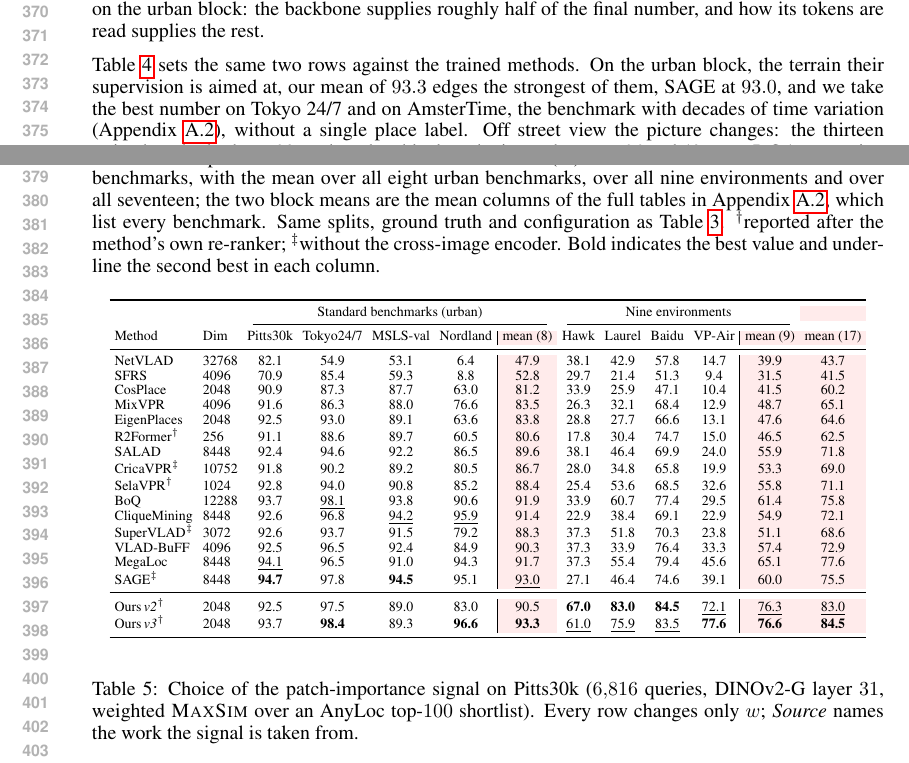
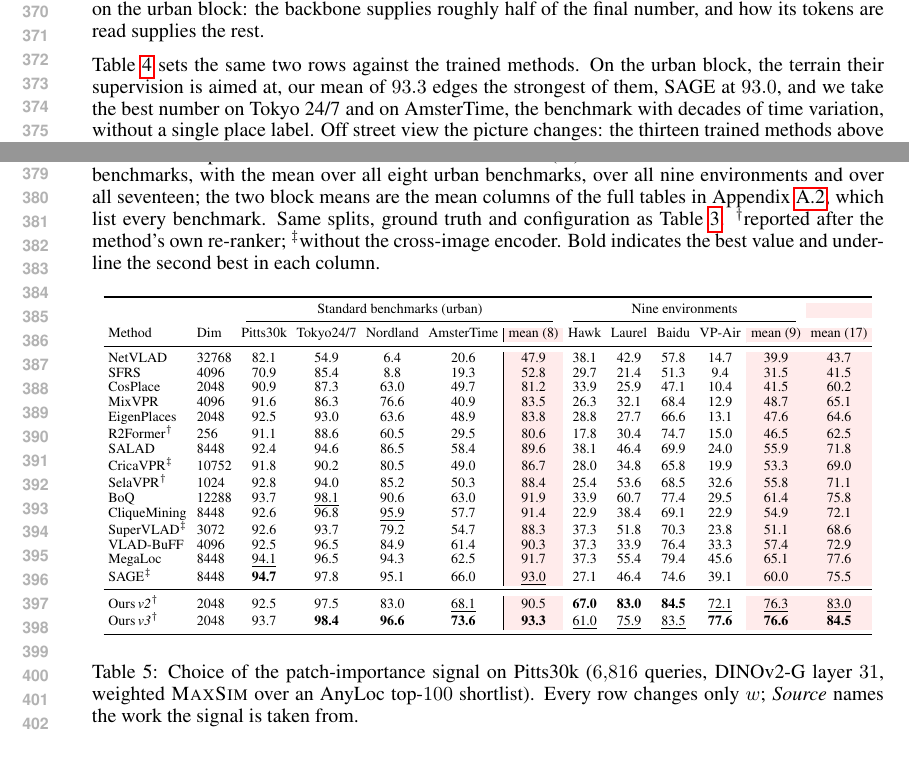
Before and after one commit to Zarreboln/iclr2027-new1, a LaTeX paper (iclr2027_conference.tex, which reads sections/04_exp_setup.tex): two parts of pages 7 and 8 of 24, joined at a grey line, cut so that both start at the same text. Compiled offline with pdfLaTeX.

Commit message:
Table 4: AmsterTime replaces MSLS-val among the four urban columns
Co-Authored-By: Claude Fable 5.1 <noreply@anthropic.com>

```diff
--- a/sections/04_exp_setup.tex
+++ b/sections/04_exp_setup.tex
@@ -84,7 +84,7 @@ Ours\,\emph{v3} & 2048 & 61.0 & \underline{75.9} & \underline{65.3} & \textbf{99
 }
 \end{table}
 
-Table~\ref{tab:trained} sets the same two rows against the trained methods. On the urban block, the terrain their supervision is aimed at, our mean of $93.3$ edges the strongest of them, SAGE at $93.0$, and we take the best number on Tokyo 24/7 and on AmsterTime, the benchmark with decades of time variation (Appendix~\ref{app:trained-full}), without a single place label. Off street view the picture changes: the thirteen trained methods above $80$ on the urban block each give up between $26$ and $40$ mean R@1 on moving to the environments, while ours gives up $16.7$, and we take the best number on seven of the nine environments and are within $3$ points of the best on the other two, for a mean of $76.6$ against $65.1$ for MegaLoc, the strongest trained method. The margins are largest where a single descriptor has least to work with, $67.0$ against $38.1$ on the degraded Hawkins corridor, $83.0$ against $60.7$ in Laurel Caverns and $77.6$ against $46.7$ on VP-Air, the aerial set with the deepest database. Figure~\ref{fig:qual} shows one query per benchmark family: where the trained methods return a different place under seasonal change, illumination change or a degraded interior, the pipeline returns the correct image at rank one.
+Table~\ref{tab:trained} sets the same two rows against the trained methods. On the urban block, the terrain their supervision is aimed at, our mean of $93.3$ edges the strongest of them, SAGE at $93.0$, and we take the best number on Tokyo 24/7 and on AmsterTime, the benchmark with decades of time variation, without a single place label. Off street view the picture changes: the thirteen trained methods above $80$ on the urban block each give up between $26$ and $40$ mean R@1 on moving to the environments, while ours gives up $16.7$, and we take the best number on seven of the nine environments and are within $3$ points of the best on the other two, for a mean of $76.6$ against $65.1$ for MegaLoc, the strongest trained method. The margins are largest where a single descriptor has least to work with, $67.0$ against $38.1$ on the degraded Hawkins corridor, $83.0$ against $60.7$ in Laurel Caverns and $77.6$ against $46.7$ on VP-Air, the aerial set with the deepest database. Figure~\ref{fig:qual} shows one query per benchmark family: where the trained methods return a different place under seasonal change, illumination change or a degraded interior, the pipeline returns the correct image at rank one.
 
 \begin{table}[tp]
 \caption{Comparison with trained methods. Recall@1 (\%) on four urban and four environment benchmarks, with the mean over all eight urban benchmarks, over all nine environments and over all seventeen; the two block means are the mean columns of the full tables in Appendix~\ref{app:trained-full}, which list every benchmark. Same splits, ground truth and configuration as Table~\ref{tab:breadth}. $^{\dagger}$reported after the method's own re-ranker; $^{\ddag}$without the cross-image encoder. Bold indicates the best value and underline the second best in each column.}
@@ -95,26 +95,26 @@ Table~\ref{tab:trained} sets the same two rows against the trained methods. On t
 \toprule
 & & \multicolumn{5}{c}{Standard benchmarks (urban)} & \multicolumn{5}{c}{Nine environments} & \\
 \cmidrule(lr){3-7}\cmidrule(lr){8-12}
-Method & Dim & Pitts30k & Tokyo24/7 & MSLS-val & Nordland & mean (8) & Hawk & Laurel & Baidu & VP-Air & mean (9) & mean (17) \\
+Method & Dim & Pitts30k & Tokyo24/7 & Nordland & AmsterTime & mean (8) & Hawk & Laurel & Baidu & VP-Air & mean (9) & mean (17) \\
 \midrule
-NetVLAD & 32768 & 82.1 & 54.9 & 53.1 & 6.4 & 47.9 & 38.1 & 42.9 & 57.8 & 14.7 & 39.9 & 43.7 \\
-SFRS & 4096 & 70.9 & 85.4 & 59.3 & 8.8 & 52.8 & 29.7 & 21.4 & 51.3 & 9.4 & 31.5 & 41.5 \\
-CosPlace & 2048 & 90.9 & 87.3 & 87.7 & 63.0 & 81.2 & 33.9 & 25.9 & 47.1 & 10.4 & 41.5 & 60.2 \\
-MixVPR & 4096 & 91.6 & 86.3 & 88.0 & 76.6 & 83.5 & 26.3 & 32.1 & 68.4 & 12.9 & 48.7 & 65.1 \\
-EigenPlaces & 2048 & 92.5 & 93.0 & 89.1 & 63.6 & 83.8 & 28.8 & 27.7 & 66.6 & 13.1 & 47.6 & 64.6 \\
-R2Former$^{\dagger}$ & 256 & 91.1 & 88.6 & 89.7 & 60.5 & 80.6 & 17.8 & 30.4 & 74.7 & 15.0 & 46.5 & 62.5 \\
-SALAD & 8448 & 92.4 & 94.6 & 92.2 & 86.5 & 89.6 & 38.1 & 46.4 & 69.9 & 24.0 & 55.9 & 71.8 \\
-CricaVPR$^\ddag$ & 10752 & 91.8 & 90.2 & 89.2 & 80.5 & 86.7 & 28.0 & 34.8 & 65.8 & 19.9 & 53.3 & 69.0 \\
-SelaVPR$^{\dagger}$ & 1024 & 92.8 & 94.0 & 90.8 & 85.2 & 88.4 & 25.4 & 53.6 & 68.5 & 32.6 & 55.8 & 71.1 \\
-BoQ & 12288 & 93.7 & \underline{98.1} & 93.8 & 90.6 & 91.9 & 33.9 & 60.7 & 77.4 & 29.5 & 61.4 & 75.8 \\
-CliqueMining & 8448 & 92.6 & 96.8 & \underline{94.2} & \underline{95.9} & 91.4 & 22.9 & 38.4 & 69.1 & 22.9 & 54.9 & 72.1 \\
-SuperVLAD$^\ddag$ & 3072 & 92.6 & 93.7 & 91.5 & 79.2 & 88.3 & 37.3 & 51.8 & 70.3 & 23.8 & 51.1 & 68.6 \\
-VLAD-BuFF & 4096 & 92.5 & 96.5 & 92.4 & 84.9 & 90.3 & 37.3 & 33.9 & 76.4 & 33.3 & 57.4 & 72.9 \\
-MegaLoc & 8448 & \underline{94.1} & 96.5 & 91.0 & 94.3 & 91.7 & 37.3 & 55.4 & 79.4 & 45.6 & 65.1 & 77.6 \\
-SAGE$^\ddag$ & 8448 & \textbf{94.7} & 97.8 & \textbf{94.5} & 95.1 & \underline{93.0} & 27.1 & 46.4 & 74.6 & 39.1 & 60.0 & 75.5 \\
+NetVLAD & 32768 & 82.1 & 54.9 & 6.4 & 20.6 & 47.9 & 38.1 & 42.9 & 57.8 & 14.7 & 39.9 & 43.7 \\
+SFRS & 4096 & 70.9 & 85.4 & 8.8 & 19.3 & 52.8 & 29.7 & 21.4 & 51.3 & 9.4 & 31.5 & 41.5 \\
+CosPlace & 2048 & 90.9 & 87.3 & 63.0 & 49.7 & 81.2 & 33.9 & 25.9 & 47.1 & 10.4 & 41.5 & 60.2 \\
+MixVPR & 4096 & 91.6 & 86.3 & 76.6 & 40.9 & 83.5 & 26.3 & 32.1 & 68.4 & 12.9 & 48.7 & 65.1 \\
+EigenPlaces & 2048 & 92.5 & 93.0 & 63.6 & 48.9 & 83.8 & 28.8 & 27.7 & 66.6 & 13.1 & 47.6 & 64.6 \\
+R2Former$^{\dagger}$ & 256 & 91.1 & 88.6 & 60.5 & 29.5 & 80.6 & 17.8 & 30.4 & 74.7 & 15.0 & 46.5 & 62.5 \\
+SALAD & 8448 & 92.4 & 94.6 & 86.5 & 58.4 & 89.6 & 38.1 & 46.4 & 69.9 & 24.0 & 55.9 & 71.8 \\
+CricaVPR$^\ddag$ & 10752 & 91.8 & 90.2 & 80.5 & 49.0 & 86.7 & 28.0 & 34.8 & 65.8 & 19.9 & 53.3 & 69.0 \\
+SelaVPR$^{\dagger}$ & 1024 & 92.8 & 94.0 & 85.2 & 50.3 & 88.4 & 25.4 & 53.6 & 68.5 & 32.6 & 55.8 & 71.1 \\
+BoQ & 12288 & 93.7 & \underline{98.1} & 90.6 & 63.0 & 91.9 & 33.9 & 60.7 & 77.4 & 29.5 & 61.4 & 75.8 \\
+CliqueMining & 8448 & 92.6 & 96.8 & \underline{95.9} & 57.7 & 91.4 & 22.9 & 38.4 & 69.1 & 22.9 & 54.9 & 72.1 \\
+SuperVLAD$^\ddag$ & 3072 & 92.6 & 93.7 & 79.2 & 54.7 & 88.3 & 37.3 & 51.8 & 70.3 & 23.8 & 51.1 & 68.6 \\
+VLAD-BuFF & 4096 & 92.5 & 96.5 & 84.9 & 61.4 & 90.3 & 37.3 & 33.9 & 76.4 & 33.3 & 57.4 & 72.9 \\
+MegaLoc & 8448 & \underline{94.1} & 96.5 & 94.3 & 62.5 & 91.7 & 37.3 & 55.4 & 79.4 & 45.6 & 65.1 & 77.6 \\
+SAGE$^\ddag$ & 8448 & \textbf{94.7} & 97.8 & 95.1 & 66.0 & \underline{93.0} & 27.1 & 46.4 & 74.6 & 39.1 & 60.0 & 75.5 \\
 \midrule
-Ours\,\emph{v2}$^{\dagger}$ & 2048 & 92.5 & 97.5 & 89.0 & 83.0 & 90.5 & \textbf{67.0} & \textbf{83.0} & \textbf{84.5} & \underline{72.1} & \underline{76.3} & \underline{83.0} \\
-Ours\,\emph{v3}$^{\dagger}$ & 2048 & 93.7 & \textbf{98.4} & 89.3 & \textbf{96.6} & \textbf{93.3} & \underline{61.0} & \underline{75.9} & \underline{83.5} & \textbf{77.6} & \textbf{76.6} & \textbf{84.5} \\
+Ours\,\emph{v2}$^{\dagger}$ & 2048 & 92.5 & 97.5 & 83.0 & \underline{68.1} & 90.5 & \textbf{67.0} & \textbf{83.0} & \textbf{84.5} & \underline{72.1} & \underline{76.3} & \underline{83.0} \\
+Ours\,\emph{v3}$^{\dagger}$ & 2048 & 93.7 & \textbf{98.4} & \textbf{96.6} & \textbf{73.6} & \textbf{93.3} & \underline{61.0} & \underline{75.9} & \underline{83.5} & \textbf{77.6} & \textbf{76.6} & \textbf{84.5} \\
 \bottomrule
 \end{tabular}%
 }
```
